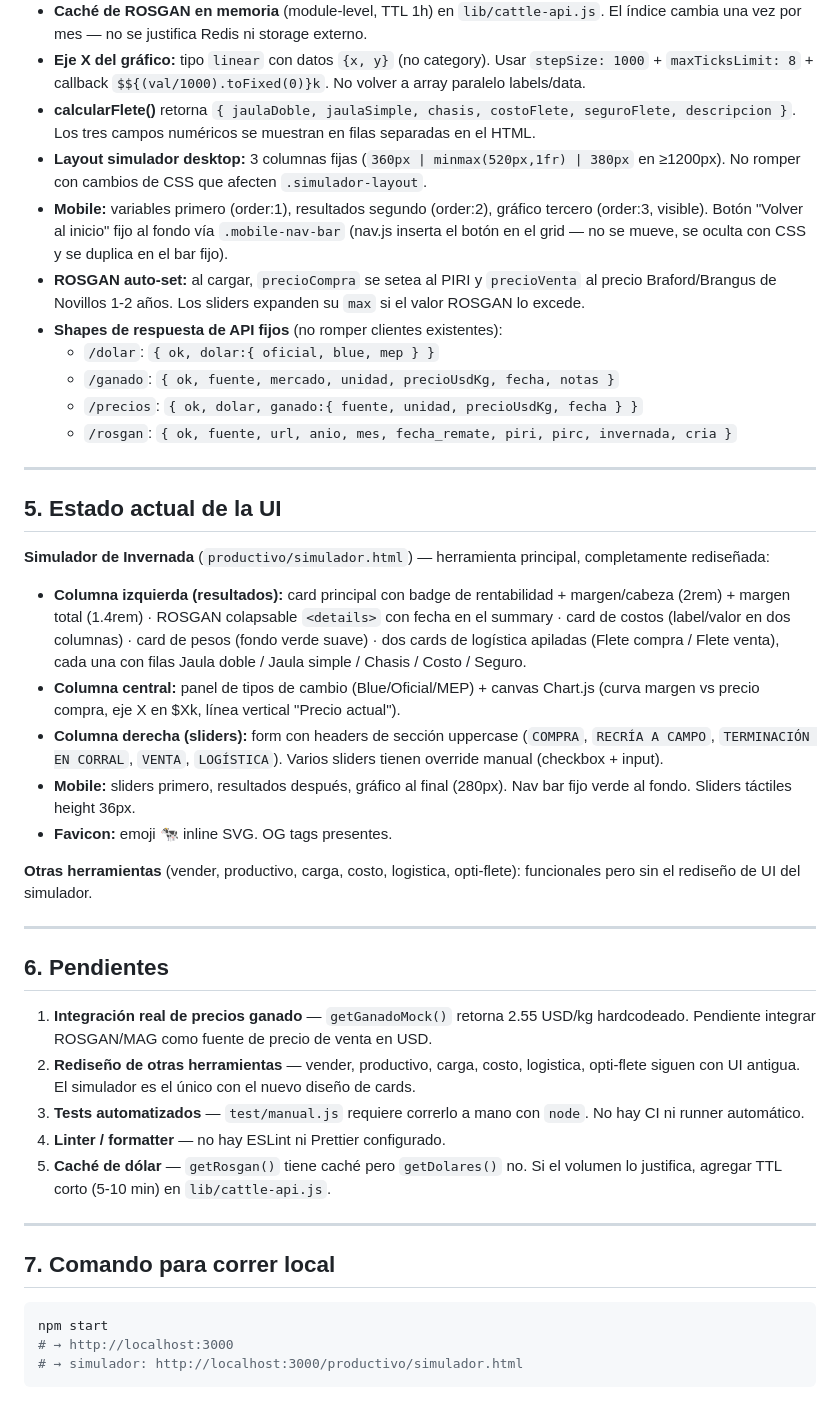
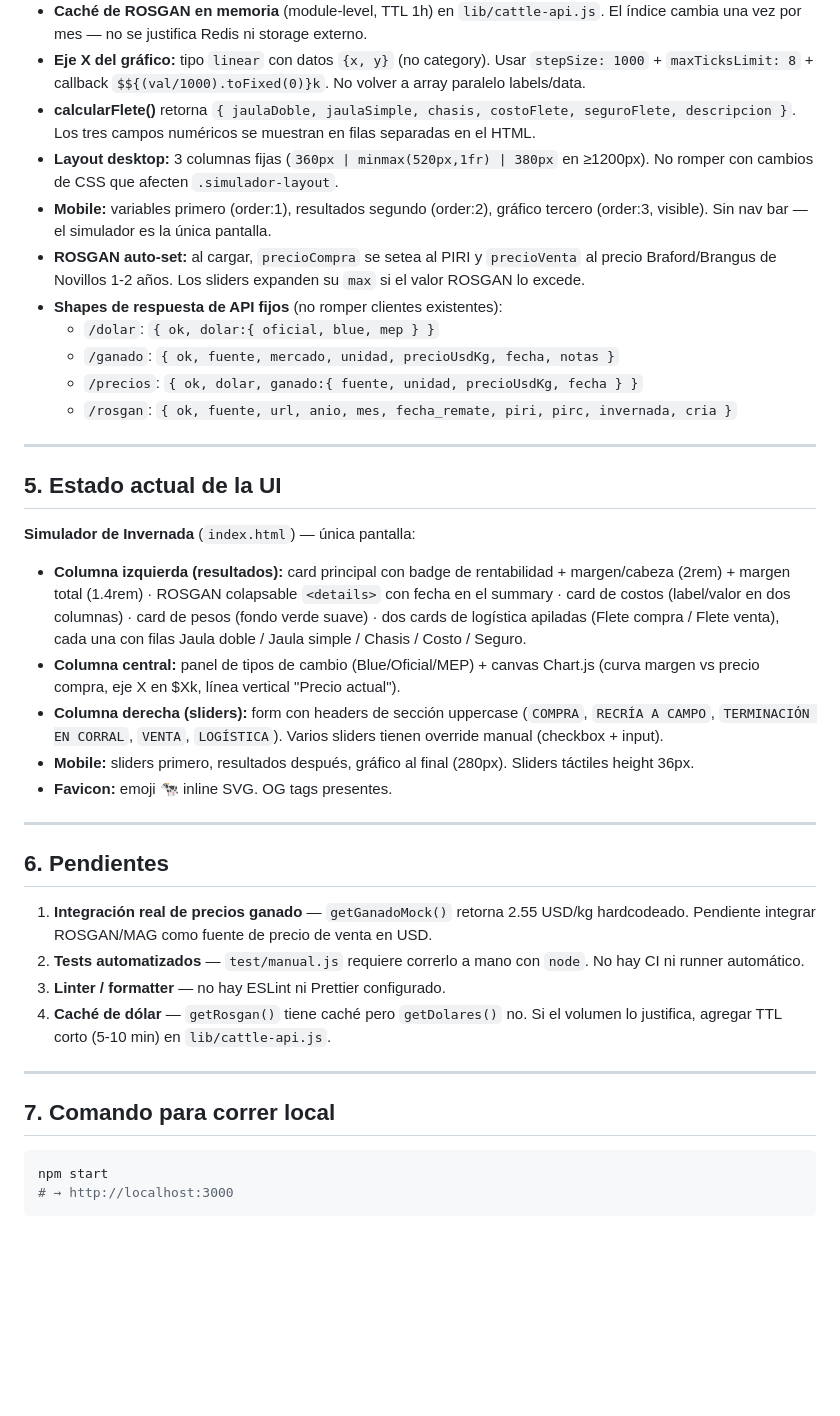
Before and after one commit to hernangaston/calculadora-ganadera, a Markdown page: CONTEXT.md, the part around one of its changes. Rendered like a GitHub page; blank space fills up the shorter version.

````diff
--- a/CONTEXT.md
+++ b/CONTEXT.md
@@ -72,8 +63,8 @@ test/manual.js              Tests manuales de calcularResultado() — correr con
 - **Caché de ROSGAN en memoria** (module-level, TTL 1h) en `lib/cattle-api.js`. El índice cambia una vez por mes — no se justifica Redis ni storage externo.
 - **Eje X del gráfico:** tipo `linear` con datos `{x, y}` (no category). Usar `stepSize: 1000` + `maxTicksLimit: 8` + callback `$${(val/1000).toFixed(0)}k`. No volver a array paralelo labels/data.
 - **calcularFlete()** retorna `{ jaulaDoble, jaulaSimple, chasis, costoFlete, seguroFlete, descripcion }`. Los tres campos numéricos se muestran en filas separadas en el HTML.
-- **Layout simulador desktop:** 3 columnas fijas (`360px | minmax(520px,1fr) | 380px` en ≥1200px). No romper con cambios de CSS que afecten `.simulador-layout`.
-- **Mobile:** variables primero (order:1), resultados segundo (order:2), gráfico tercero (order:3, visible). Botón "Volver al inicio" fijo al fondo vía `.mobile-nav-bar` (nav.js inserta el botón en el grid — no se mueve, se oculta con CSS y se duplica en el bar fijo).
+- **Layout desktop:** 3 columnas fijas (`360px | minmax(520px,1fr) | 380px` en ≥1200px). No romper con cambios de CSS que afecten `.simulador-layout`.
+- **Mobile:** variables primero (order:1), resultados segundo (order:2), gráfico tercero (order:3, visible). Sin nav bar — el simulador es la única pantalla.
 - **ROSGAN auto-set:** al cargar, `precioCompra` se setea al PIRI y `precioVenta` al precio Braford/Brangus de Novillos 1-2 años. Los sliders expanden su `max` si el valor ROSGAN lo excede.
 - **Shapes de respuesta de API fijos** (no romper clientes existentes):
   - `/dolar`: `{ ok, dolar:{ oficial, blue, mep } }`
@@ -85,25 +76,22 @@ test/manual.js              Tests manuales de calcularResultado() — correr con
 
 ## 5. Estado actual de la UI
 
-**Simulador de Invernada** (`productivo/simulador.html`) — herramienta principal, completamente rediseñada:
+**Simulador de Invernada** (`index.html`) — única pantalla:
 
 - **Columna izquierda (resultados):** card principal con badge de rentabilidad + margen/cabeza (2rem) + margen total (1.4rem) · ROSGAN colapsable `<details>` con fecha en el summary · card de costos (label/valor en dos columnas) · card de pesos (fondo verde suave) · dos cards de logística apiladas (Flete compra / Flete venta), cada una con filas Jaula doble / Jaula simple / Chasis / Costo / Seguro.
 - **Columna central:** panel de tipos de cambio (Blue/Oficial/MEP) + canvas Chart.js (curva margen vs precio compra, eje X en $Xk, línea vertical "Precio actual").
 - **Columna derecha (sliders):** form con headers de sección uppercase (`COMPRA`, `RECRÍA A CAMPO`, `TERMINACIÓN EN CORRAL`, `VENTA`, `LOGÍSTICA`). Varios sliders tienen override manual (checkbox + input).
-- **Mobile:** sliders primero, resultados después, gráfico al final (280px). Nav bar fijo verde al fondo. Sliders táctiles height 36px.
+- **Mobile:** sliders primero, resultados después, gráfico al final (280px). Sliders táctiles height 36px.
 - **Favicon:** emoji 🐄 inline SVG. OG tags presentes.
-
-**Otras herramientas** (vender, productivo, carga, costo, logistica, opti-flete): funcionales pero sin el rediseño de UI del simulador.
 
 ---
 
 ## 6. Pendientes
 
 1. **Integración real de precios ganado** — `getGanadoMock()` retorna 2.55 USD/kg hardcodeado. Pendiente integrar ROSGAN/MAG como fuente de precio de venta en USD.
-2. **Rediseño de otras herramientas** — vender, productivo, carga, costo, logistica, opti-flete siguen con UI antigua. El simulador es el único con el nuevo diseño de cards.
-3. **Tests automatizados** — `test/manual.js` requiere correrlo a mano con `node`. No hay CI ni runner automático.
-4. **Linter / formatter** — no hay ESLint ni Prettier configurado.
-5. **Caché de dólar** — `getRosgan()` tiene caché pero `getDolares()` no. Si el volumen lo justifica, agregar TTL corto (5-10 min) en `lib/cattle-api.js`.
+2. **Tests automatizados** — `test/manual.js` requiere correrlo a mano con `node`. No hay CI ni runner automático.
+3. **Linter / formatter** — no hay ESLint ni Prettier configurado.
+4. **Caché de dólar** — `getRosgan()` tiene caché pero `getDolares()` no. Si el volumen lo justifica, agregar TTL corto (5-10 min) en `lib/cattle-api.js`.
 
 ---
 
@@ -112,5 +100,4 @@ test/manual.js              Tests manuales de calcularResultado() — correr con
 ```bash
 npm start
 # → http://localhost:3000
-# → simulador: http://localhost:3000/productivo/simulador.html
 ```
````
Also changed, not shown: other parts of CONTEXT.md (+9 -18 lines).
